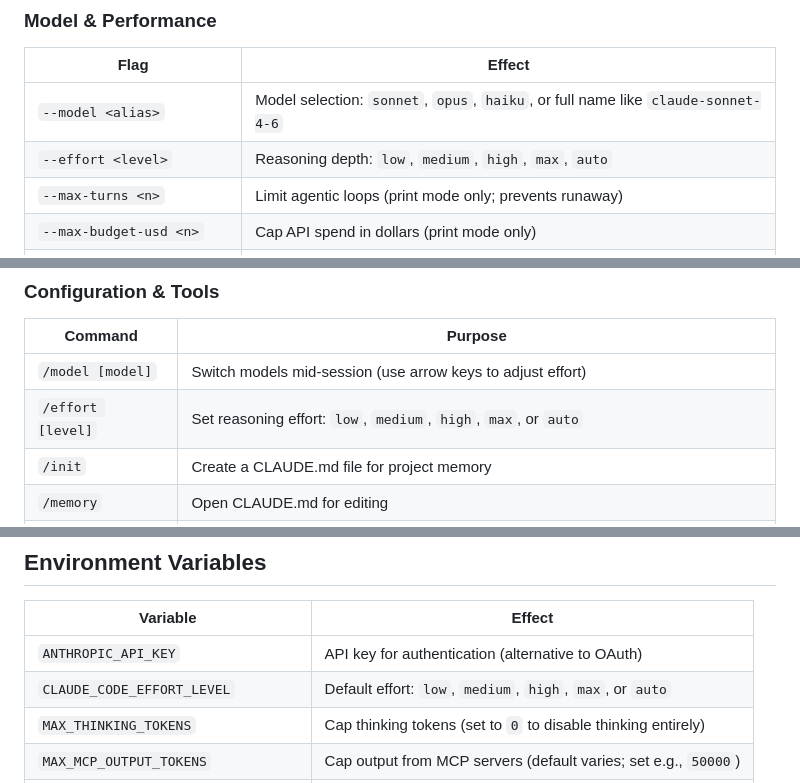
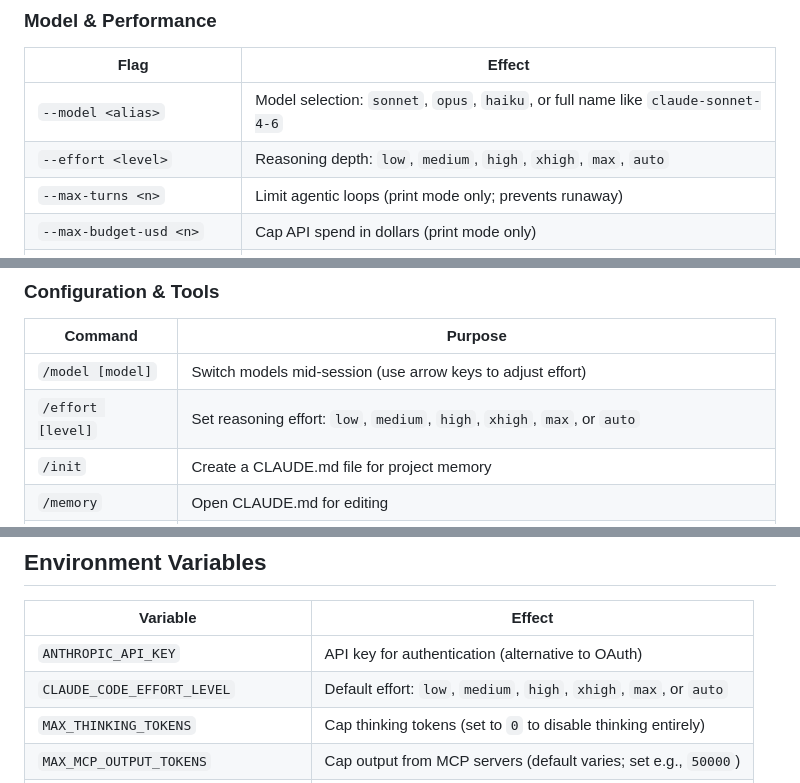
Before and after one commit to alex-kzr/skills, a Markdown page: autonomous-ai-agents/claude-code/SKILL.md, 3 parts joined by grey strips. Rendered like a GitHub page.

```diff
--- a/autonomous-ai-agents/claude-code/SKILL.md
+++ b/autonomous-ai-agents/claude-code/SKILL.md
@@ -334,7 +335,7 @@ Automatically falls back to the specified model when the default is overloaded (
 | Flag | Effect |
 |------|--------|
 | `--model <alias>` | Model selection: `sonnet`, `opus`, `haiku`, or full name like `claude-sonnet-4-6` |
-| `--effort <level>` | Reasoning depth: `low`, `medium`, `high`, `max`, `auto` | Both |
+| `--effort <level>` | Reasoning depth: `low`, `medium`, `high`, `xhigh`, `max`, `auto` | Both |
 | `--max-turns <n>` | Limit agentic loops (print mode only; prevents runaway) |
 | `--max-budget-usd <n>` | Cap API spend in dollars (print mode only) |
 | `--fallback-model <model>` | Auto-fallback when default model is overloaded (print mode only) |
@@ -458,7 +459,7 @@ Use the `#` prefix in interactive mode to quickly add to memory: `# Always use 2
 | Command | Purpose |
 |---------|---------|
 | `/model [model]` | Switch models mid-session (use arrow keys to adjust effort) |
-| `/effort [level]` | Set reasoning effort: `low`, `medium`, `high`, `max`, or `auto` |
+| `/effort [level]` | Set reasoning effort: `low`, `medium`, `high`, `xhigh`, `max`, or `auto` |
 | `/init` | Create a CLAUDE.md file for project memory |
 | `/memory` | Open CLAUDE.md for editing |
 | `/config` | Open interactive settings configuration |
@@ -765,7 +766,7 @@ Use `/context` in interactive mode to see a colored grid of context usage. Key t
 | Variable | Effect |
 |----------|--------|
 | `ANTHROPIC_API_KEY` | API key for authentication (alternative to OAuth) |
-| `CLAUDE_CODE_EFFORT_LEVEL` | Default effort: `low`, `medium`, `high`, `max`, or `auto` |
+| `CLAUDE_CODE_EFFORT_LEVEL` | Default effort: `low`, `medium`, `high`, `xhigh`, `max`, or `auto` |
 | `MAX_THINKING_TOKENS` | Cap thinking tokens (set to `0` to disable thinking entirely) |
 | `MAX_MCP_OUTPUT_TOKENS` | Cap output from MCP servers (default varies; set e.g., `50000`) |
 | `CLAUDE_CODE_NO_FLICKER=1` | Enable alt-screen rendering to eliminate terminal flicker |
```
Also changed, not shown: other parts of autonomous-ai-agents/claude-code/SKILL.md (+4 -3 lines).
